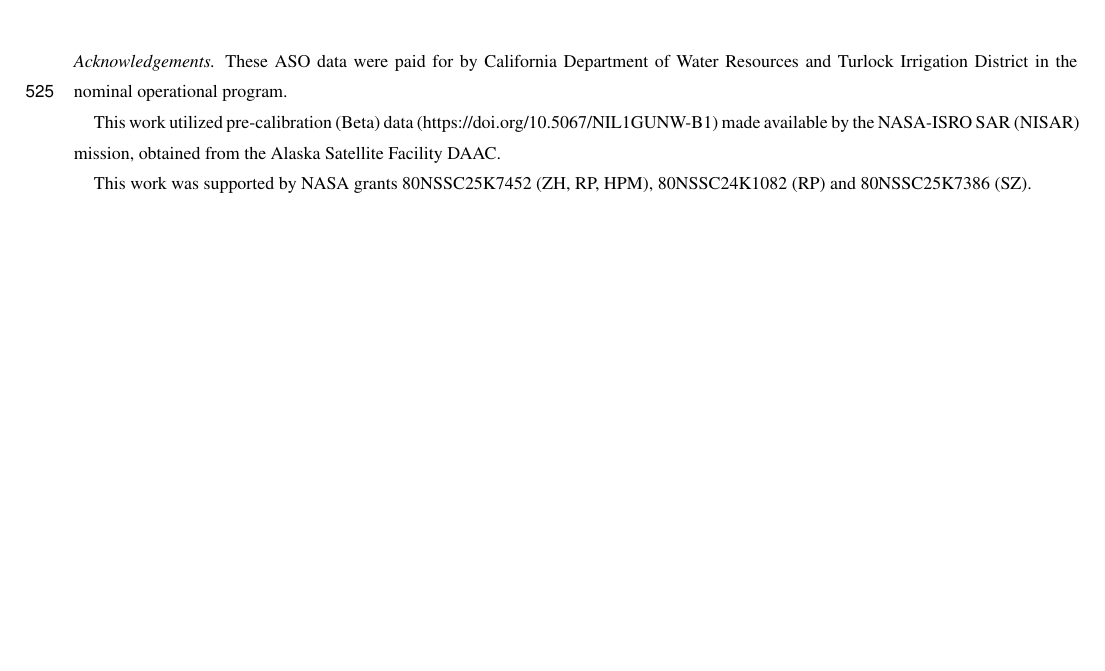
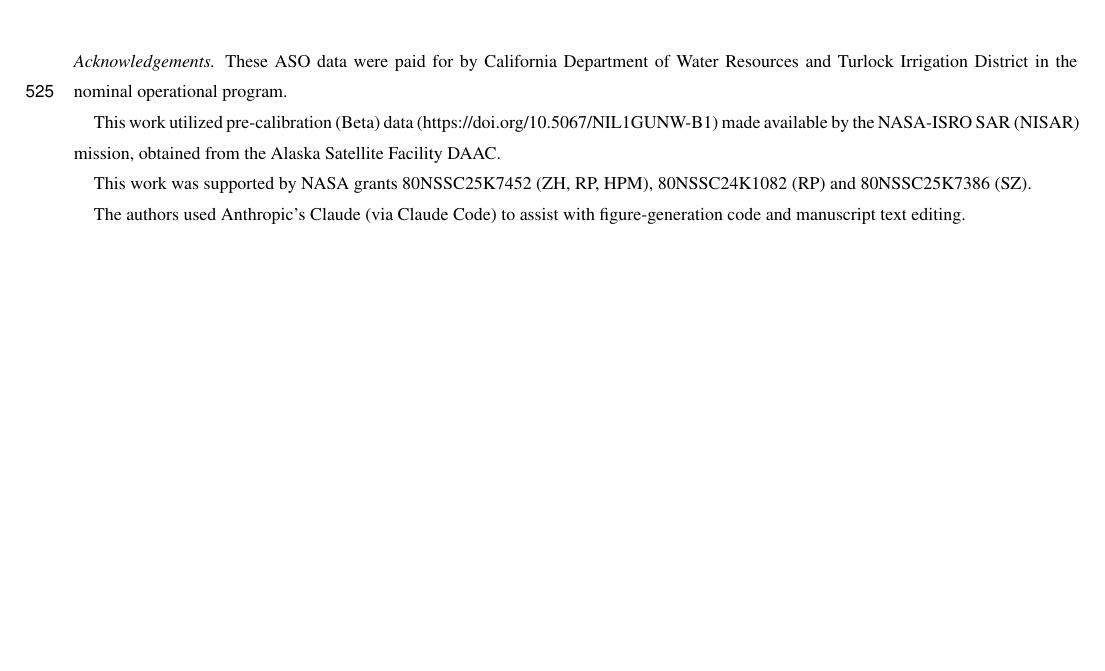
Before and after one commit to ZachHoppinen/tc_snow_variability_insar, a LaTeX document (manuscript/main.tex): part of page 23 of 27, cut so that both start at the same text, the shorter picture padded with empty space. Compiled offline with pdfLaTeX; a missing font is replaced by an installed copy or a similar font; a LaTeX package or settings file that is missing is left out.

Commit message:
add claude acknowledgment

```diff
--- a/manuscript/main.tex
+++ b/manuscript/main.tex
@@ -501,6 +501,8 @@ These ASO data were paid for by California Department of Water Resources and Tur
 This work utilized pre-calibration (Beta) data (https://doi.org/10.5067/NIL1GUNW-B1) made available by the NASA-ISRO SAR (NISAR) mission, obtained from the Alaska Satellite Facility DAAC.
 
 This work was supported by NASA grants 80NSSC25K7452 (ZH, RP, HPM), 80NSSC24K1082 (RP) and 80NSSC25K7386 (SZ).
+
+The authors used Anthropic's Claude (via Claude Code) to assist with figure-generation code and manuscript text editing.
 \end{acknowledgements}
 
 %% REFERENCES
```
